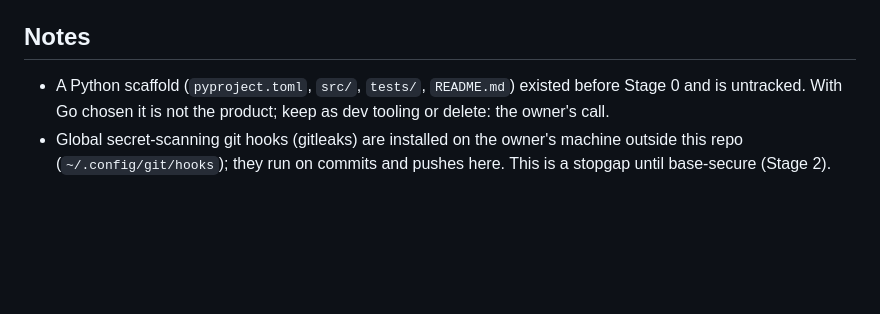
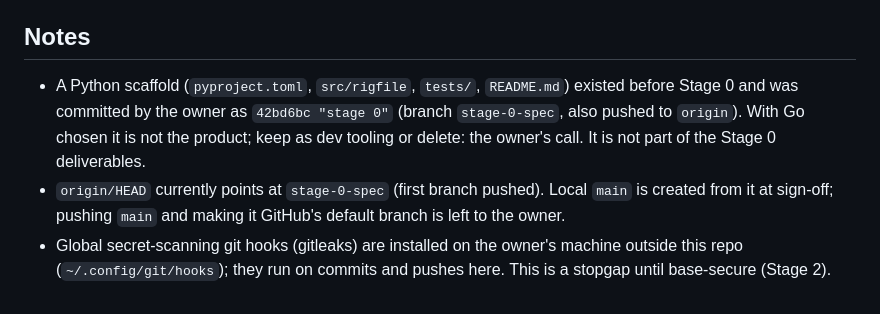
Before and after one commit to rigfile/rigfile, a Markdown page: docs/STATUS.md, the part around the change. GitHub-like rendering; blank space fills up the shorter version.

Commit message:
docs: note scaffold is committed and origin/HEAD state
Co-Authored-By: Claude Sonnet 5 <noreply@anthropic.com>

```diff
--- a/docs/STATUS.md
+++ b/docs/STATUS.md
@@ -41,5 +41,6 @@ Working rules for Stage 1 are in `CLAUDE.md` (small PRs, threat note for securit
 
 ## Notes
 
-- A Python scaffold (`pyproject.toml`, `src/`, `tests/`, `README.md`) existed before Stage 0 and is untracked. With Go chosen it is not the product; keep as dev tooling or delete: the owner's call.
+- A Python scaffold (`pyproject.toml`, `src/rigfile`, `tests/`, `README.md`) existed before Stage 0 and was committed by the owner as `42bd6bc "stage 0"` (branch `stage-0-spec`, also pushed to `origin`). With Go chosen it is not the product; keep as dev tooling or delete: the owner's call. It is not part of the Stage 0 deliverables.
+- `origin/HEAD` currently points at `stage-0-spec` (first branch pushed). Local `main` is created from it at sign-off; pushing `main` and making it GitHub's default branch is left to the owner.
 - Global secret-scanning git hooks (gitleaks) are installed on the owner's machine outside this repo (`~/.config/git/hooks`); they run on commits and pushes here. This is a stopgap until base-secure (Stage 2).
```
